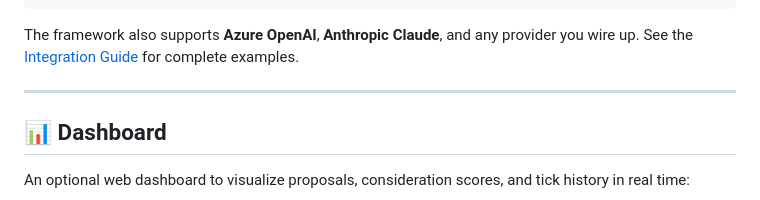
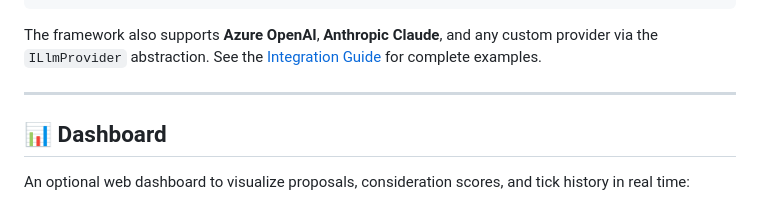
Before and after one commit to mrrasmussendk/UtilityAi, a Markdown page: README.md, the part around the change. Rendered like a GitHub page.

Commit message:
Address review: clarify custom provider extensibility via ILlmProvider
Co-authored-by: mrrasmussendk <74715919+mrrasmussendk@users.noreply.github.com>

````diff
--- a/README.md
+++ b/README.md
@@ -277,7 +277,7 @@ public class OpenAIModule : ICapabilityModule
 }
 ```
 
-The framework also supports **Azure OpenAI**, **Anthropic Claude**, and any provider you wire up. See the [Integration Guide](./docs/INTEGRATION.md#llm-integration) for complete examples.
+The framework also supports **Azure OpenAI**, **Anthropic Claude**, and any custom provider via the `ILlmProvider` abstraction. See the [Integration Guide](./docs/INTEGRATION.md#llm-integration) for complete examples.
 
 ---
 
````
